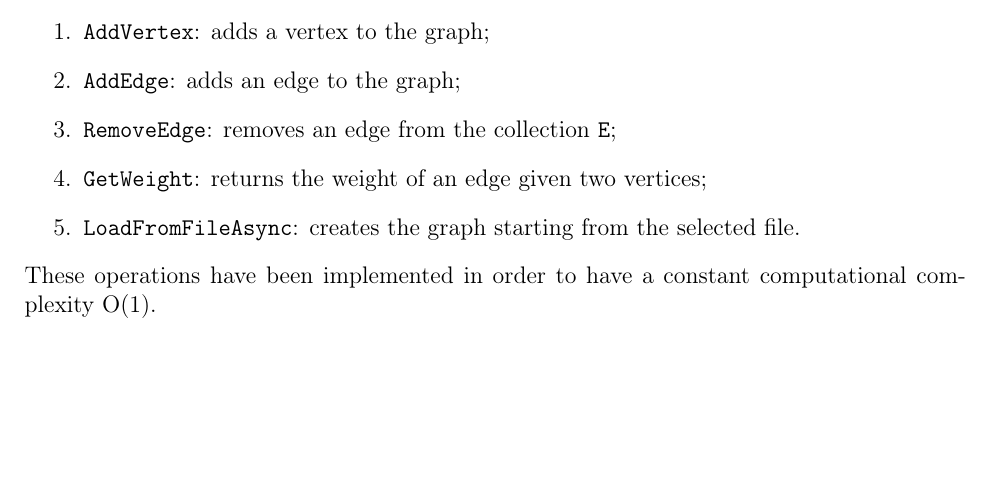
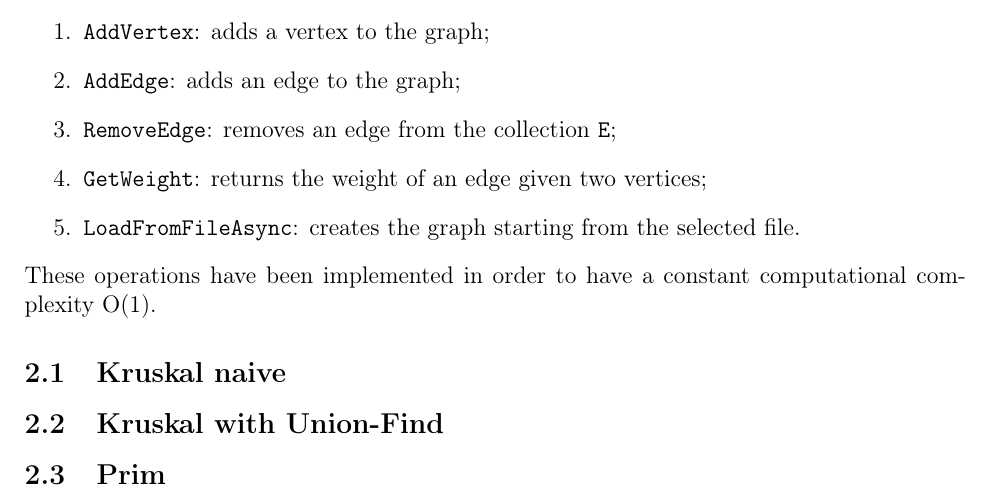
Before and after one commit to Edivad99/AdvancedAlgorithms-assignments, a LaTeX problem sheet (first assignment/relazione/Relazione.tex, which reads first assignment/relazione/sezioni/AlgorithmDescription.tex): part of page 5 of 13, cut so that both start at the same text, the shorter picture padded with empty space. Compiled offline with pdfLaTeX.

Commit message:
Update AlgorithmDescription.tex

```diff
--- a/first assignment/relazione/sezioni/AlgorithmDescription.tex
+++ b/first assignment/relazione/sezioni/AlgorithmDescription.tex
@@ -51,3 +51,7 @@ The implemented methods were:
     \item \verb|LoadFromFileAsync|: creates the graph starting from the selected file.
 \end{enumerate}
 These operations have been implemented in order to have a constant computational complexity O(1).
+
+\subsection{Kruskal naive}
+\subsection{Kruskal with Union-Find}
+\subsection{Prim}
```
